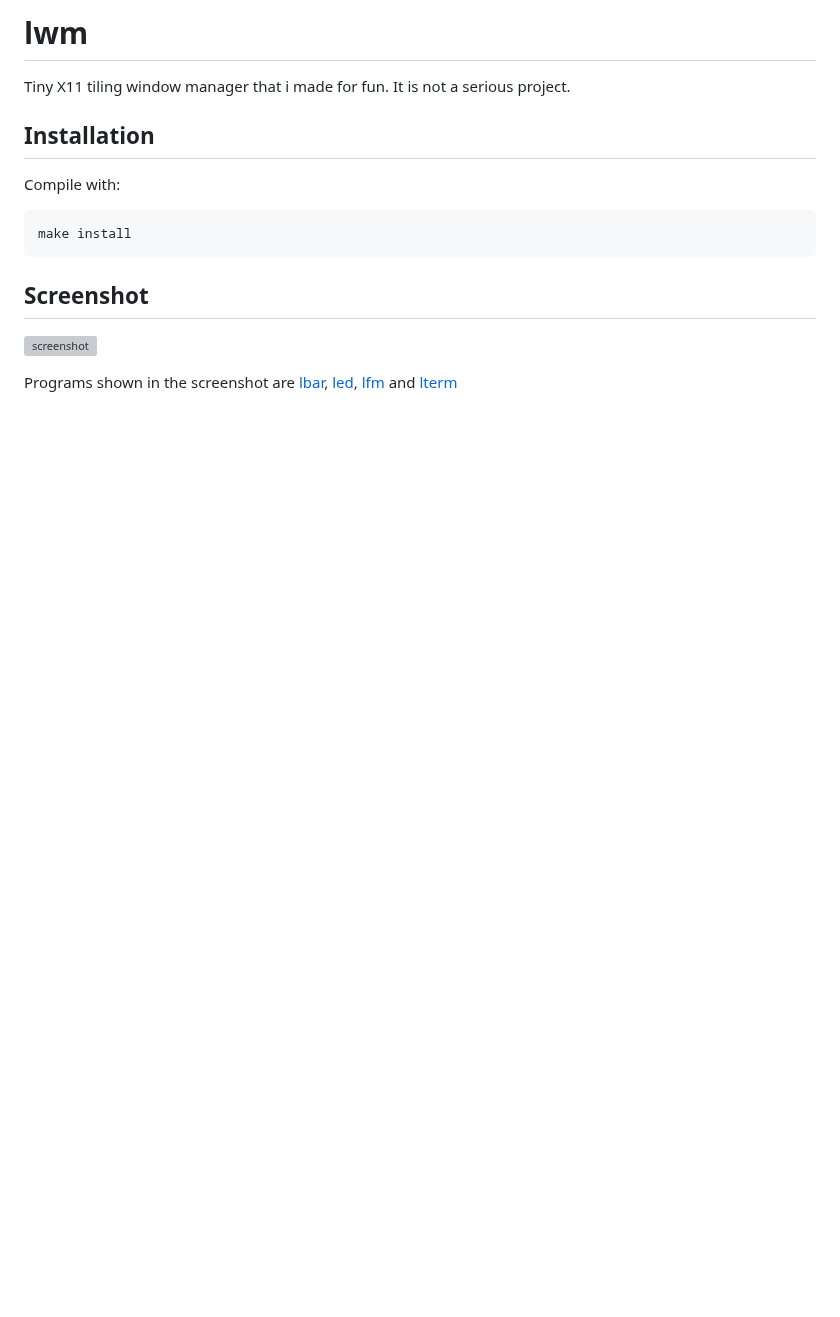
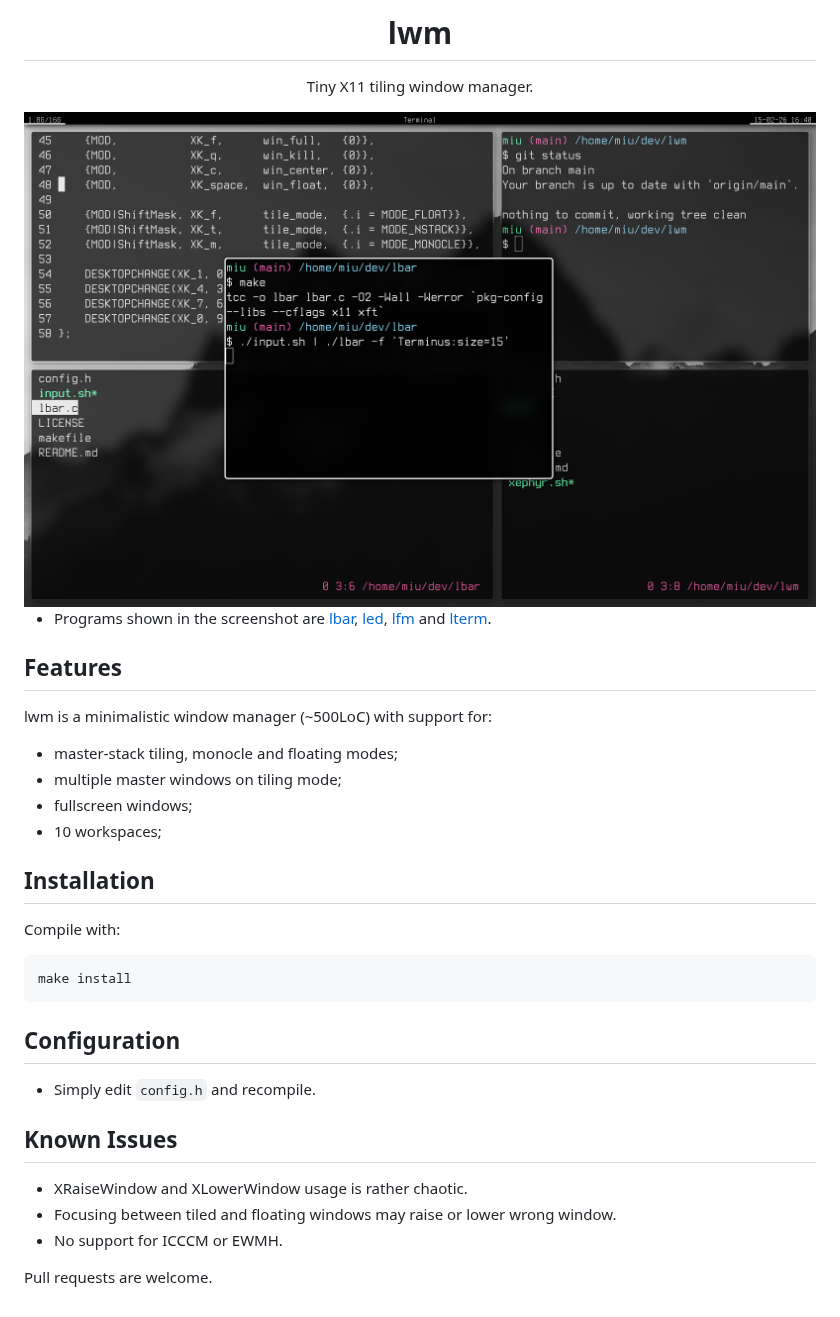
Before and after one commit to miublue/lwm, a Markdown page: README.md, the part around the change. Rendered like a GitHub page; pictures changed too: img.png (added); blank space fills up the shorter version; grey boxes are pictures that could not be loaded.

````diff
--- a/README.md
+++ b/README.md
@@ -1,5 +1,18 @@
-# lwm
-Tiny X11 tiling window manager that i made for fun. It is not a serious project.
+<h1 align="center">lwm</h1>
+<p align="center">Tiny X11 tiling window manager.</p>
+<img src="./img.png"/>
+
+- Programs shown in the screenshot are [lbar](https://github.com/miublue/lbar),
+[led](https://github.com/miublue/led), [lfm](https://github.com/miublue/lfm) and
+[lterm](https://github.com/miublue/lterm).
+
+## Features
+
+lwm is a minimalistic window manager (~500LoC) with support for:
+- master-stack tiling, monocle and floating modes;
+- multiple master windows on tiling mode;
+- fullscreen windows;
+- 10 workspaces;
 
 ## Installation
 Compile with:
@@ -7,9 +20,12 @@ Compile with:
 make install
 ```
 
-## Screenshot
-![screenshot](https://i.imgur.com/axgc7WM.png)
+## Configuration
+- Simply edit `config.h` and recompile.
 
-Programs shown in the screenshot are [lbar](https://github.com/miublue/lbar),
-[led](https://github.com/miublue/led), [lfm](https://github.com/miublue/lfm) and
-[lterm](https://github.com/miublue/lterm)
+## Known Issues
+- XRaiseWindow and XLowerWindow usage is rather chaotic.
+- Focusing between tiled and floating windows may raise or lower wrong window.
+- No support for ICCCM or EWMH.
+
+Pull requests are welcome.
````
